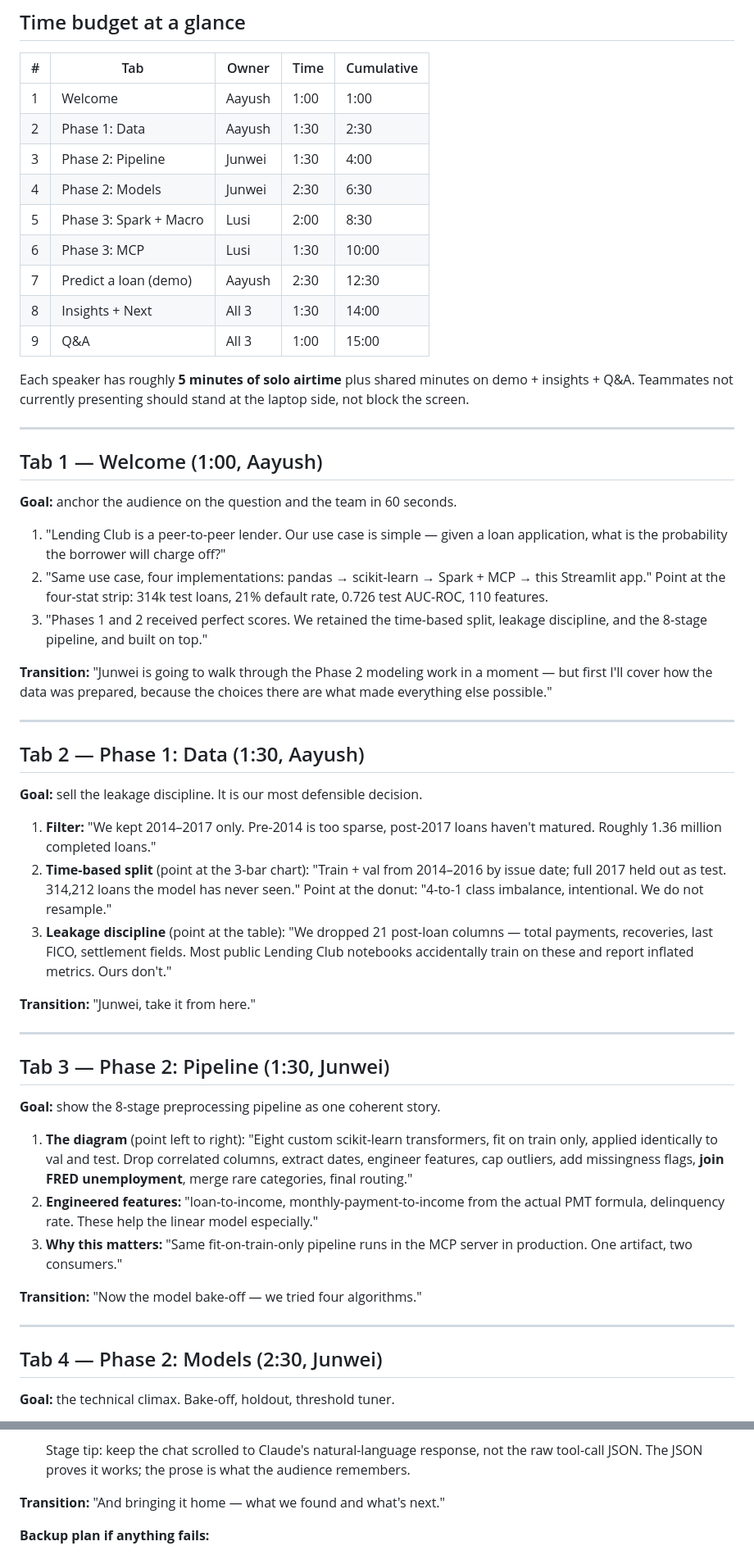
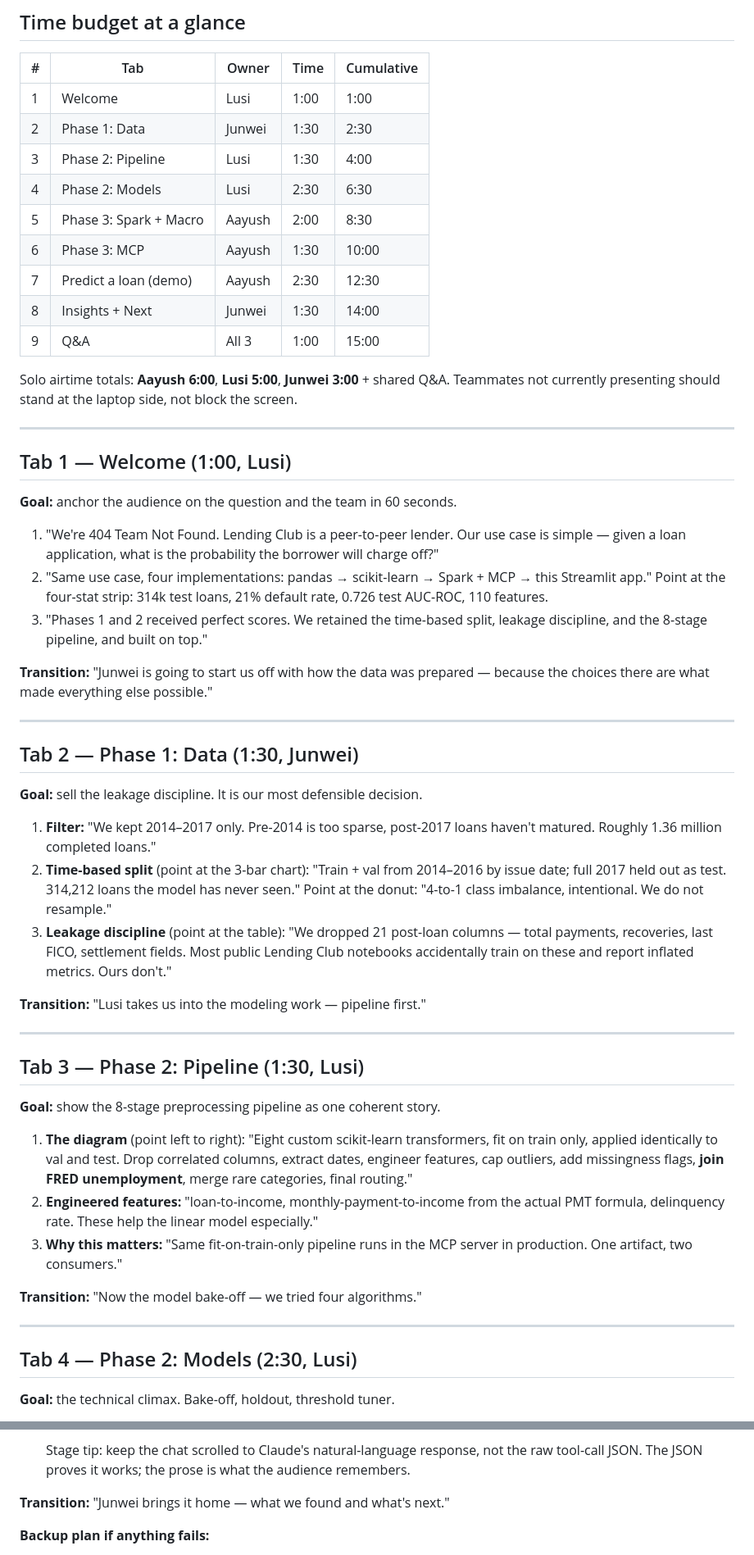
Before and after one commit to Aayushnepal09/loan_default_prediction, a Markdown page: presentation/speaker_plan.md, 2 parts joined by grey strips. Shown at 82% size. Rendered like a GitHub page.

Commit message:
Speaker plan: lock 3-person split (Aayush=Phase3+demo, Junwei=Phase1+insights, Lusi=Welcome+Phase2+Q&A)

```diff
--- a/presentation/speaker_plan.md
+++ b/presentation/speaker_plan.md
@@ -16,41 +16,42 @@ Total speaking time is 15:00. Run a stopwatch in dry runs and aim to come in
 
 | #   | Tab                      | Owner   | Time   | Cumulative |
 | --- | ------------------------ | ------- | ------ | ---------- |
-| 1   | Welcome                  | Aayush  | 1:00   | 1:00       |
-| 2   | Phase 1: Data            | Aayush  | 1:30   | 2:30       |
-| 3   | Phase 2: Pipeline        | Junwei  | 1:30   | 4:00       |
-| 4   | Phase 2: Models          | Junwei  | 2:30   | 6:30       |
-| 5   | Phase 3: Spark + Macro   | Lusi    | 2:00   | 8:30       |
-| 6   | Phase 3: MCP             | Lusi    | 1:30   | 10:00      |
+| 1   | Welcome                  | Lusi    | 1:00   | 1:00       |
+| 2   | Phase 1: Data            | Junwei  | 1:30   | 2:30       |
+| 3   | Phase 2: Pipeline        | Lusi    | 1:30   | 4:00       |
+| 4   | Phase 2: Models          | Lusi    | 2:30   | 6:30       |
+| 5   | Phase 3: Spark + Macro   | Aayush  | 2:00   | 8:30       |
+| 6   | Phase 3: MCP             | Aayush  | 1:30   | 10:00      |
 | 7   | Predict a loan (demo)    | Aayush  | 2:30   | 12:30      |
-| 8   | Insights + Next          | All 3   | 1:30   | 14:00      |
+| 8   | Insights + Next          | Junwei  | 1:30   | 14:00      |
 | 9   | Q&A                      | All 3   | 1:00   | 15:00      |
 
-Each speaker has roughly **5 minutes of solo airtime** plus shared minutes on
-demo + insights + Q&A. Teammates not currently presenting should stand at the
-laptop side, not block the screen.
+Solo airtime totals: **Aayush 6:00**, **Lusi 5:00**, **Junwei 3:00** + shared
+Q&A. Teammates not currently presenting should stand at the laptop side, not
+block the screen.
 
 ---
 
-## Tab 1 — Welcome (1:00, Aayush)
+## Tab 1 — Welcome (1:00, Lusi)
 
 **Goal:** anchor the audience on the question and the team in 60 seconds.
 
-1. "Lending Club is a peer-to-peer lender. Our use case is simple — given a
-   loan application, what is the probability the borrower will charge off?"
-2. "Same use case, four implementations: pandas → scikit-learn → Spark + MCP →
-   this Streamlit app." Point at the four-stat strip: 314k test loans,
+1. "We're 404 Team Not Found. Lending Club is a peer-to-peer lender. Our use
+   case is simple — given a loan application, what is the probability the
+   borrower will charge off?"
+2. "Same use case, four implementations: pandas → scikit-learn → Spark + MCP
+   → this Streamlit app." Point at the four-stat strip: 314k test loans,
    21% default rate, 0.726 test AUC-ROC, 110 features.
 3. "Phases 1 and 2 received perfect scores. We retained the time-based split,
    leakage discipline, and the 8-stage pipeline, and built on top."
 
-**Transition:** "Junwei is going to walk through the Phase 2 modeling work in a
-moment — but first I'll cover how the data was prepared, because the choices
-there are what made everything else possible."
+**Transition:** "Junwei is going to start us off with how the data was
+prepared — because the choices there are what made everything else
+possible."
 
 ---
 
-## Tab 2 — Phase 1: Data (1:30, Aayush)
+## Tab 2 — Phase 1: Data (1:30, Junwei)
 
 **Goal:** sell the leakage discipline. It is our most defensible decision.
 
@@ -65,11 +66,11 @@ there are what made everything else possible."
    public Lending Club notebooks accidentally train on these and report
    inflated metrics. Ours don't."
 
-**Transition:** "Junwei, take it from here."
+**Transition:** "Lusi takes us into the modeling work — pipeline first."
 
 ---
 
-## Tab 3 — Phase 2: Pipeline (1:30, Junwei)
+## Tab 3 — Phase 2: Pipeline (1:30, Lusi)
 
 **Goal:** show the 8-stage preprocessing pipeline as one coherent story.
 
@@ -88,7 +89,7 @@ there are what made everything else possible."
 
 ---
 
-## Tab 4 — Phase 2: Models (2:30, Junwei)
+## Tab 4 — Phase 2: Models (2:30, Lusi)
 
 **Goal:** the technical climax. Bake-off, holdout, threshold tuner.
 
@@ -193,7 +193,7 @@ macro layer."
    not the raw tool-call JSON. The JSON proves it works; the prose is what
    the audience remembers.
 
-**Transition:** "And bringing it home — what we found and what's next."
+**Transition:** "Junwei brings it home — what we found and what's next."
 
 **Backup plan if anything fails:**
 - Streamlit crashed → fall back to `presentation/presentation_slides.pdf`
```
Also changed, not shown: other parts of presentation/speaker_plan.md (+23 -23 lines).
